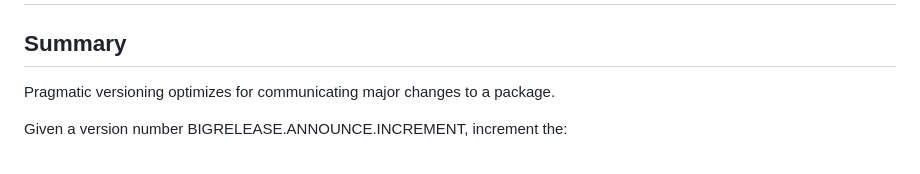
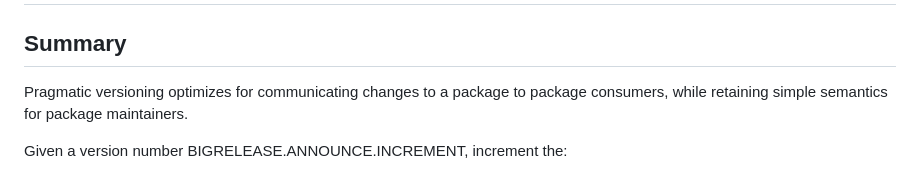
Before and after one commit to seveibar/pragmaticversioning, a Markdown page: README.md, the part around the change. GitHub-like rendering.

```diff
--- a/README.md
+++ b/README.md
@@ -2,7 +2,8 @@
 
 ## Summary
 
-Pragmatic versioning optimizes for communicating major changes to a package.
+Pragmatic versioning optimizes for communicating changes to a package to package consumers,
+while retaining simple semantics for package maintainers.
 
 Given a version number BIGRELEASE.ANNOUNCE.INCREMENT, increment the:
 
```
